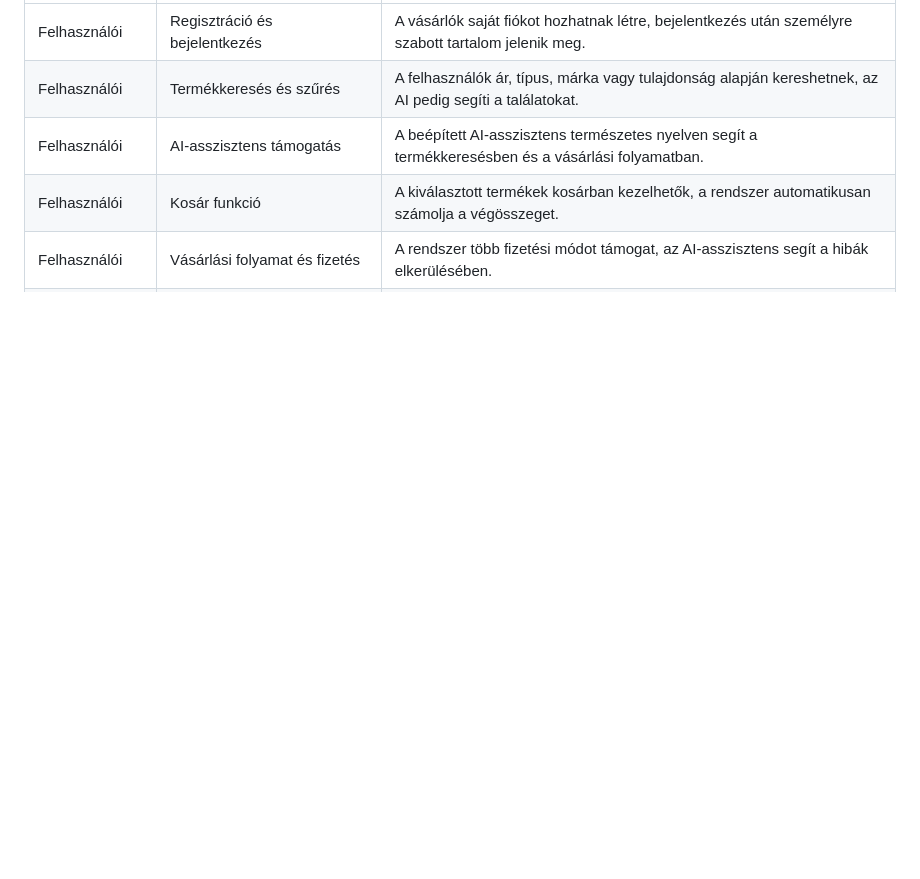
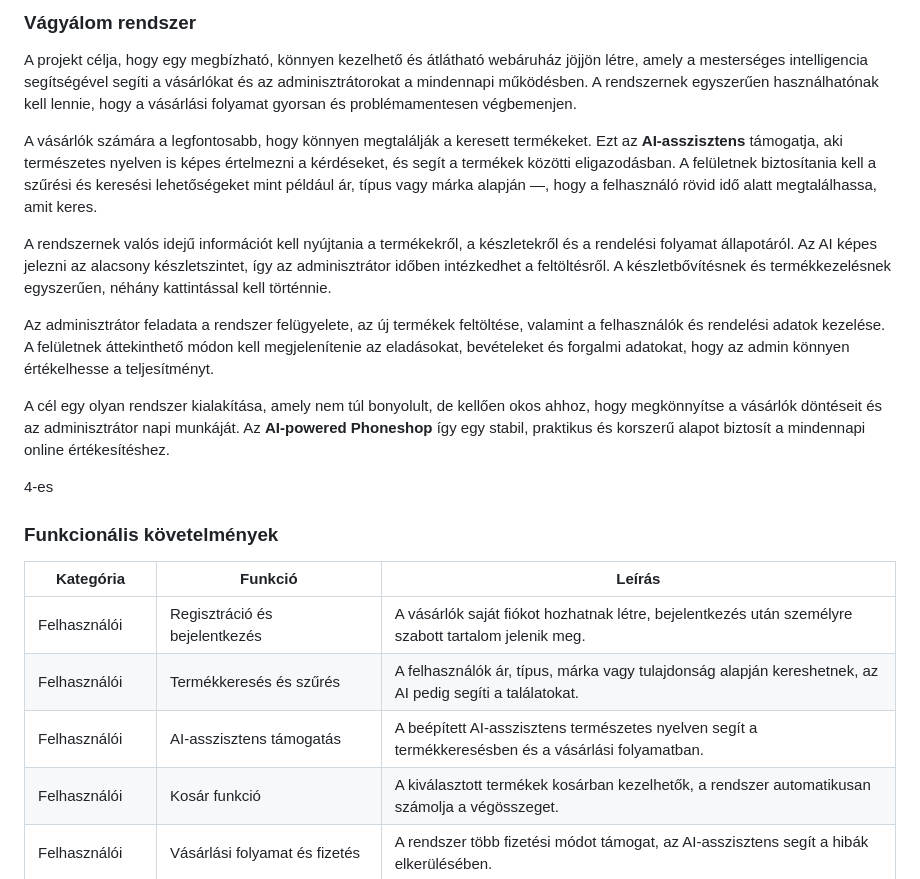
Before and after one commit to mzsl03/ai-powered-webshop, a Markdown page: requirements_specification.md, the part around the change. GitHub-like rendering; blank space fills up the shorter version.

Commit message:
docs: add desired system description

```diff
--- a/requirements_specification.md
+++ b/requirements_specification.md
@@ -5,6 +5,29 @@
 
 
 
+
+### Vágyálom rendszer
+
+A projekt célja, hogy egy megbízható, könnyen kezelhető és átlátható webáruház jöjjön létre,
+amely a mesterséges intelligencia segítségével segíti a vásárlókat és az adminisztrátorokat a mindennapi működésben.
+A rendszernek egyszerűen használhatónak kell lennie, hogy a vásárlási folyamat gyorsan és problémamentesen végbemenjen.
+
+A vásárlók számára a legfontosabb, hogy könnyen megtalálják a keresett termékeket.
+Ezt az **AI-asszisztens** támogatja, aki természetes nyelven is képes értelmezni a kérdéseket,
+és segít a termékek közötti eligazodásban. A felületnek biztosítania kell a szűrési és keresési lehetőségeket mint például ár,
+típus vagy márka alapján —, hogy a felhasználó rövid idő alatt megtalálhassa, amit keres.
+
+A rendszernek valós idejű információt kell nyújtania a termékekről, a készletekről és a rendelési folyamat állapotáról.
+Az AI képes jelezni az alacsony készletszintet, így az adminisztrátor időben intézkedhet a feltöltésről.
+A készletbővítésnek és termékkezelésnek egyszerűen, néhány kattintással kell történnie.
+
+Az adminisztrátor feladata a rendszer felügyelete, az új termékek feltöltése, valamint a felhasználók és rendelési adatok kezelése.
+A felületnek áttekinthető módon kell megjelenítenie az eladásokat, bevételeket és forgalmi adatokat,
+hogy az admin könnyen értékelhesse a teljesítményt.
+
+A cél egy olyan rendszer kialakítása, amely nem túl bonyolult, de kellően okos ahhoz,
+hogy megkönnyítse a vásárlók döntéseit és az adminisztrátor napi munkáját.
+Az **AI-powered Phoneshop** így egy stabil, praktikus és korszerű alapot biztosít a mindennapi online értékesítéshez.
 
 
 4-es
```
